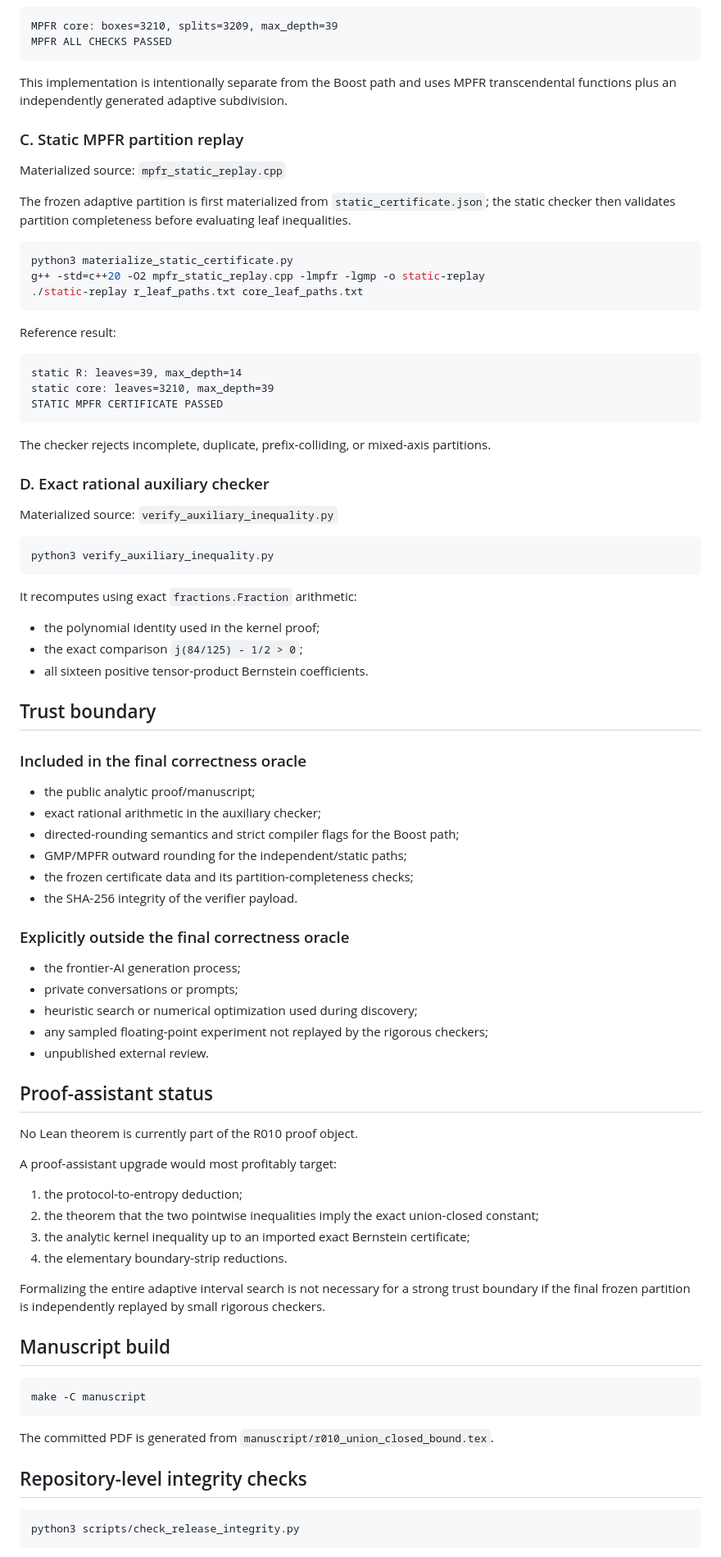
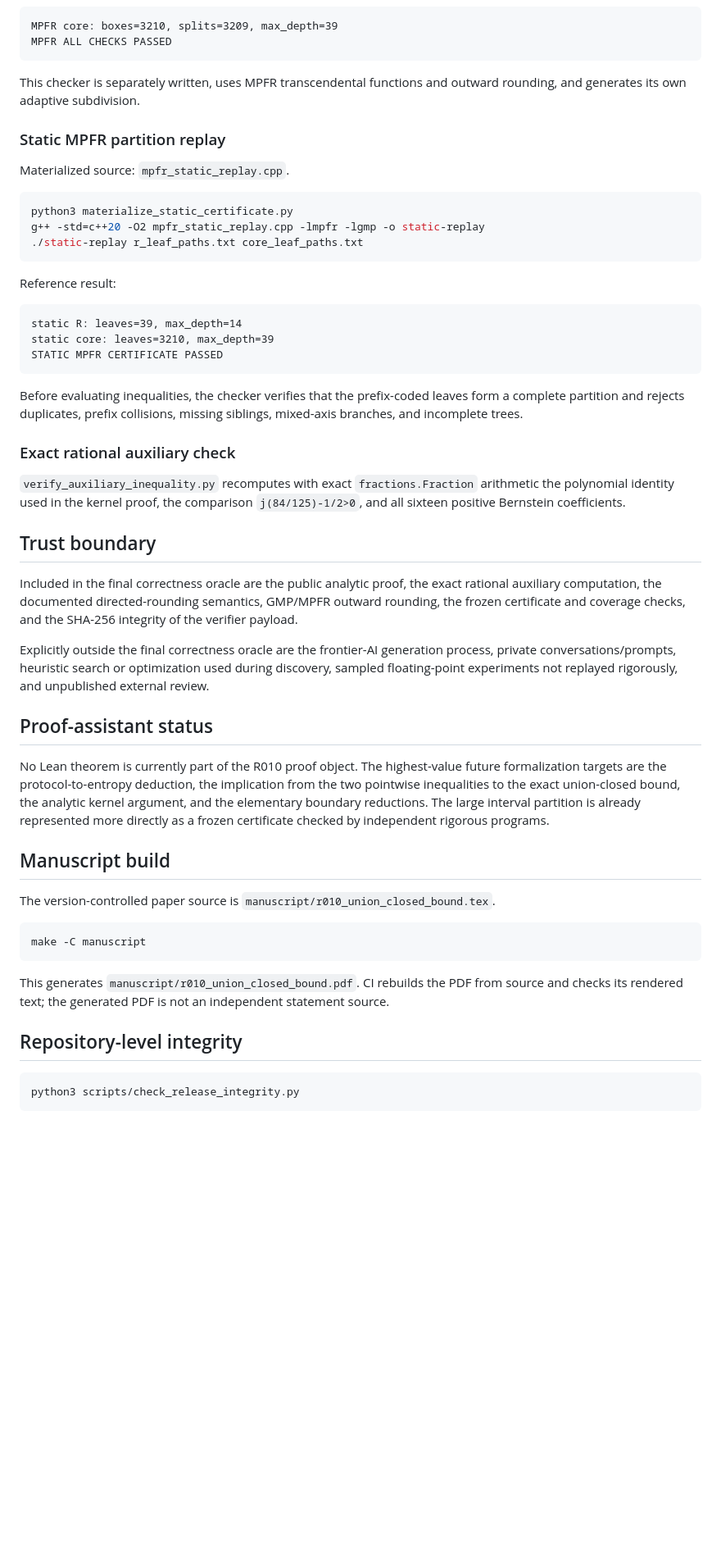
Before and after one commit to unsolved-labs/union-closed-03827090879, a Markdown page: VERIFICATION.md, the part around one of its changes. Shown at 82% size. GitHub-like rendering; blank space fills up the shorter version.

Commit message:
R010: finalize verification and reproducibility guide

````diff
--- a/VERIFICATION.md
+++ b/VERIFICATION.md
@@ -99,13 +83,11 @@ MPFR core: boxes=3210, splits=3209, max_depth=39
 MPFR ALL CHECKS PASSED
 ```
 
-This implementation is intentionally separate from the Boost path and uses MPFR transcendental functions plus an independently generated adaptive subdivision.
+This checker is separately written, uses MPFR transcendental functions and outward rounding, and generates its own adaptive subdivision.
 
-### C. Static MPFR partition replay
+### Static MPFR partition replay
 
-Materialized source: `mpfr_static_replay.cpp`
-
-The frozen adaptive partition is first materialized from `static_certificate.json`; the static checker then validates partition completeness before evaluating leaf inequalities.
+Materialized source: `mpfr_static_replay.cpp`.
 
 ```bash
 python3 materialize_static_certificate.py
@@ -121,63 +103,33 @@ static core: leaves=3210, max_depth=39
 STATIC MPFR CERTIFICATE PASSED
 ```
 
-The checker rejects incomplete, duplicate, prefix-colliding, or mixed-axis partitions.
+Before evaluating inequalities, the checker verifies that the prefix-coded leaves form a complete partition and rejects duplicates, prefix collisions, missing siblings, mixed-axis branches, and incomplete trees.
 
-### D. Exact rational auxiliary checker
+### Exact rational auxiliary check
 
-Materialized source: `verify_auxiliary_inequality.py`
-
-```bash
-python3 verify_auxiliary_inequality.py
-```
-
-It recomputes using exact `fractions.Fraction` arithmetic:
-
-- the polynomial identity used in the kernel proof;
-- the exact comparison `j(84/125) - 1/2 > 0`;
-- all sixteen positive tensor-product Bernstein coefficients.
+`verify_auxiliary_inequality.py` recomputes with exact `fractions.Fraction` arithmetic the polynomial identity used in the kernel proof, the comparison `j(84/125)-1/2>0`, and all sixteen positive Bernstein coefficients.
 
 ## Trust boundary
 
-### Included in the final correctness oracle
+Included in the final correctness oracle are the public analytic proof, the exact rational auxiliary computation, the documented directed-rounding semantics, GMP/MPFR outward rounding, the frozen certificate and coverage checks, and the SHA-256 integrity of the verifier payload.
 
-- the public analytic proof/manuscript;
-- exact rational arithmetic in the auxiliary checker;
-- directed-rounding semantics and strict compiler flags for the Boost path;
-- GMP/MPFR outward rounding for the independent/static paths;
-- the frozen certificate data and its partition-completeness checks;
-- the SHA-256 integrity of the verifier payload.
-
-### Explicitly outside the final correctness oracle
-
-- the frontier-AI generation process;
-- private conversations or prompts;
-- heuristic search or numerical optimization used during discovery;
-- any sampled floating-point experiment not replayed by the rigorous checkers;
-- unpublished external review.
+Explicitly outside the final correctness oracle are the frontier-AI generation process, private conversations/prompts, heuristic search or optimization used during discovery, sampled floating-point experiments not replayed rigorously, and unpublished external review.
 
 ## Proof-assistant status
 
-No Lean theorem is currently part of the R010 proof object.
-
-A proof-assistant upgrade would most profitably target:
-
-1. the protocol-to-entropy deduction;
-2. the theorem that the two pointwise inequalities imply the exact union-closed constant;
-3. the analytic kernel inequality up to an imported exact Bernstein certificate;
-4. the elementary boundary-strip reductions.
-
-Formalizing the entire adaptive interval search is not necessary for a strong trust boundary if the final frozen partition is independently replayed by small rigorous checkers.
+No Lean theorem is currently part of the R010 proof object. The highest-value future formalization targets are the protocol-to-entropy deduction, the implication from the two pointwise inequalities to the exact union-closed bound, the analytic kernel argument, and the elementary boundary reductions. The large interval partition is already represented more directly as a frozen certificate checked by independent rigorous programs.
 
 ## Manuscript build
+
+The version-controlled paper source is `manuscript/r010_union_closed_bound.tex`.
 
 ```bash
 make -C manuscript
 ```
 
-The committed PDF is generated from `manuscript/r010_union_closed_bound.tex`.
+This generates `manuscript/r010_union_closed_bound.pdf`. CI rebuilds the PDF from source and checks its rendered text; the generated PDF is not an independent statement source.
 
-## Repository-level integrity checks
+## Repository-level integrity
 
 ```bash
 python3 scripts/check_release_integrity.py
````
Also changed, not shown: other parts of VERIFICATION.md (+15 -38 lines).
